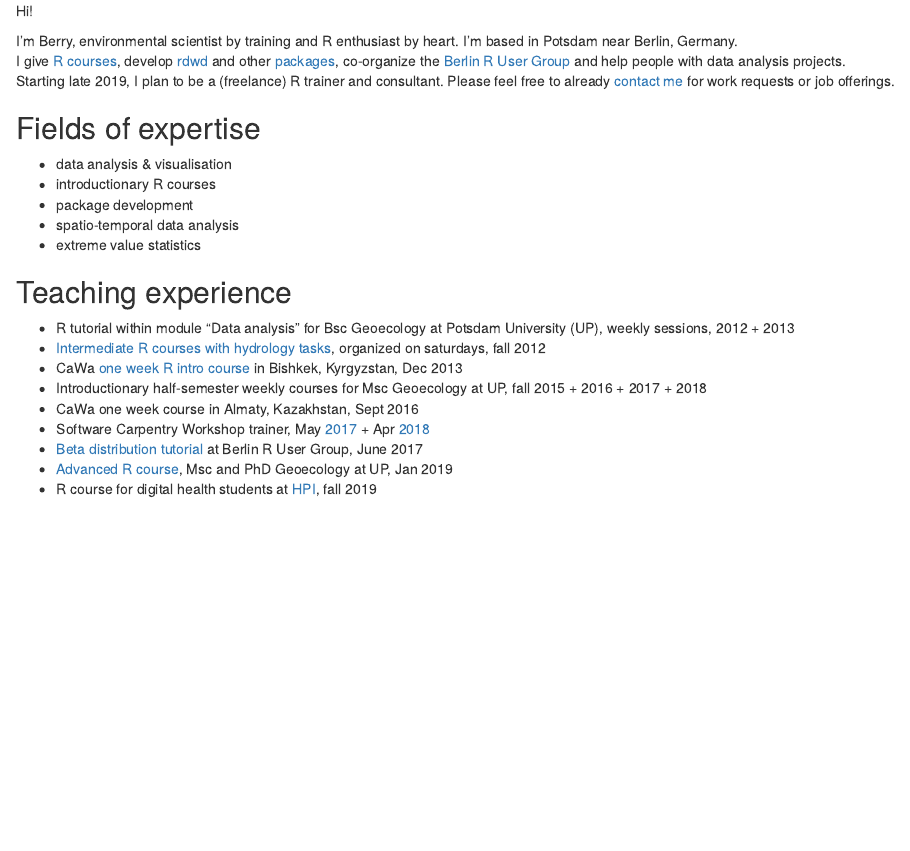
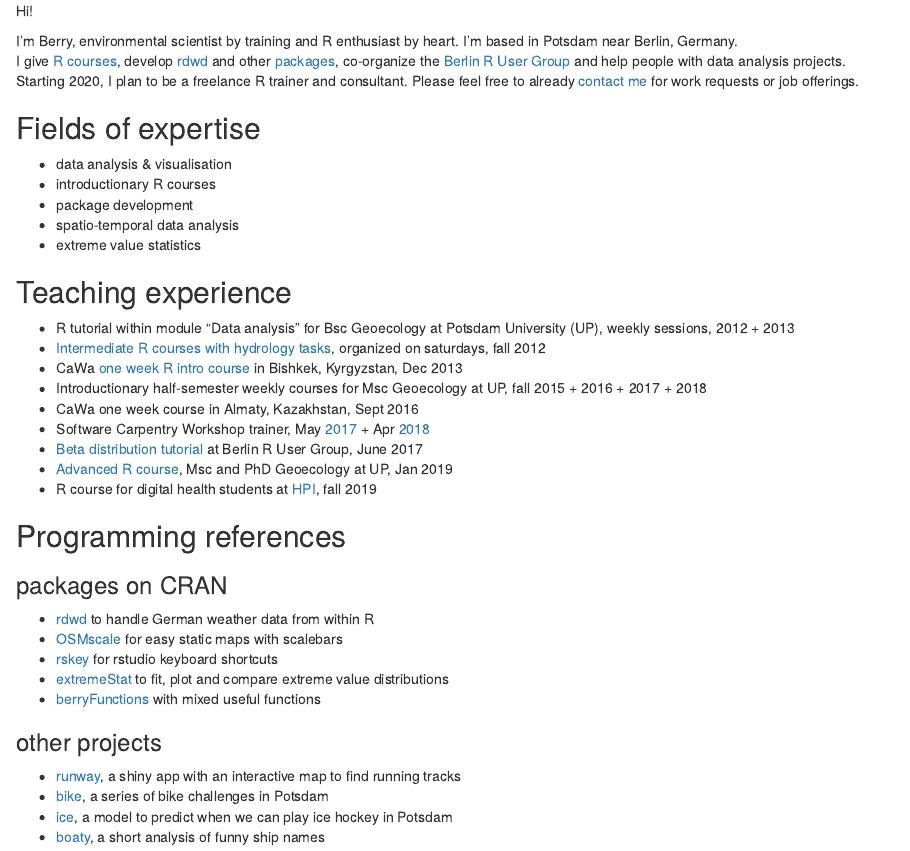
Before and after one commit to brry/brry.github.io, an R Markdown document (index.Rmd): the page in a window 1100 px wide, from its top. The pictures show the output file index.html that the author committed with the source, opened offline.

Commit message:
programming references added

```diff
--- a/index.Rmd
+++ b/index.Rmd
@@ -16,7 +16,7 @@ I give [R courses](https://github.com/brry/course#slides),
 develop [rdwd](https://github.com/brry/rdwd#rdwd) and other [packages](ftp://cran.r-project.org/pub/R/web/checks/check_results_berry-b_at_gmx.de.html),
 co-organize the [Berlin R User Group](https://www.meetup.com/de-DE/Berlin-R-Users-Group/)
 and help people with data analysis projects.
-Starting late 2019, I plan to be a (freelance) R trainer and consultant.
+Starting 2020, I plan to be a freelance R trainer and consultant.
 Please feel free to already [contact me](mailto:berry-b@gmx.de) for work requests or job offerings.
 
 
@@ -39,3 +39,19 @@ Please feel free to already [contact me](mailto:berry-b@gmx.de) for work request
 - [Beta distribution tutorial](https://www.meetup.com/de-DE/Berlin-R-Users-Group/events/241002508/) at Berlin R User Group, June 2017
 - [Advanced R course](https://github.com/brry/course/blob/master/uni.md), Msc and PhD Geoecology at UP, Jan 2019
 - R course for digital health students at [HPI](https://open.hpi.de/courses/fprog-wi-2019), fall 2019
+
+
+## Programming references
+
+### packages on CRAN
+- [rdwd](https://github.com/brry/rdwd#rdwd) to handle German weather data from within R
+- [OSMscale](https://github.com/brry/OSMscale#intro) for easy static maps with scalebars
+- [rskey](https://github.com/brry/rskey#rskey) for rstudio keyboard shortcuts
+- [extremeStat](https://github.com/brry/extremeStat#intro) to fit, plot and compare extreme value distributions
+- [berryFunctions](https://cran.r-project.org/web/packages/berryFunctions/vignettes/berryFunctions.html) with mixed useful functions
+
+### other projects
+- [runway](https://github.com/brry/runway#runway), a shiny app with an interactive map to find running tracks
+- [bike](https://github.com/brry/bike), a series of bike challenges in Potsdam
+- [ice](https://github.com/brry/ice#ice-hockey-playability-prediction), a model to predict when we can play ice hockey in Potsdam
+- [boaty](https://github.com/brry/boaty#boaty), a short analysis of funny ship names
```
Also changed, not shown: index.html.
